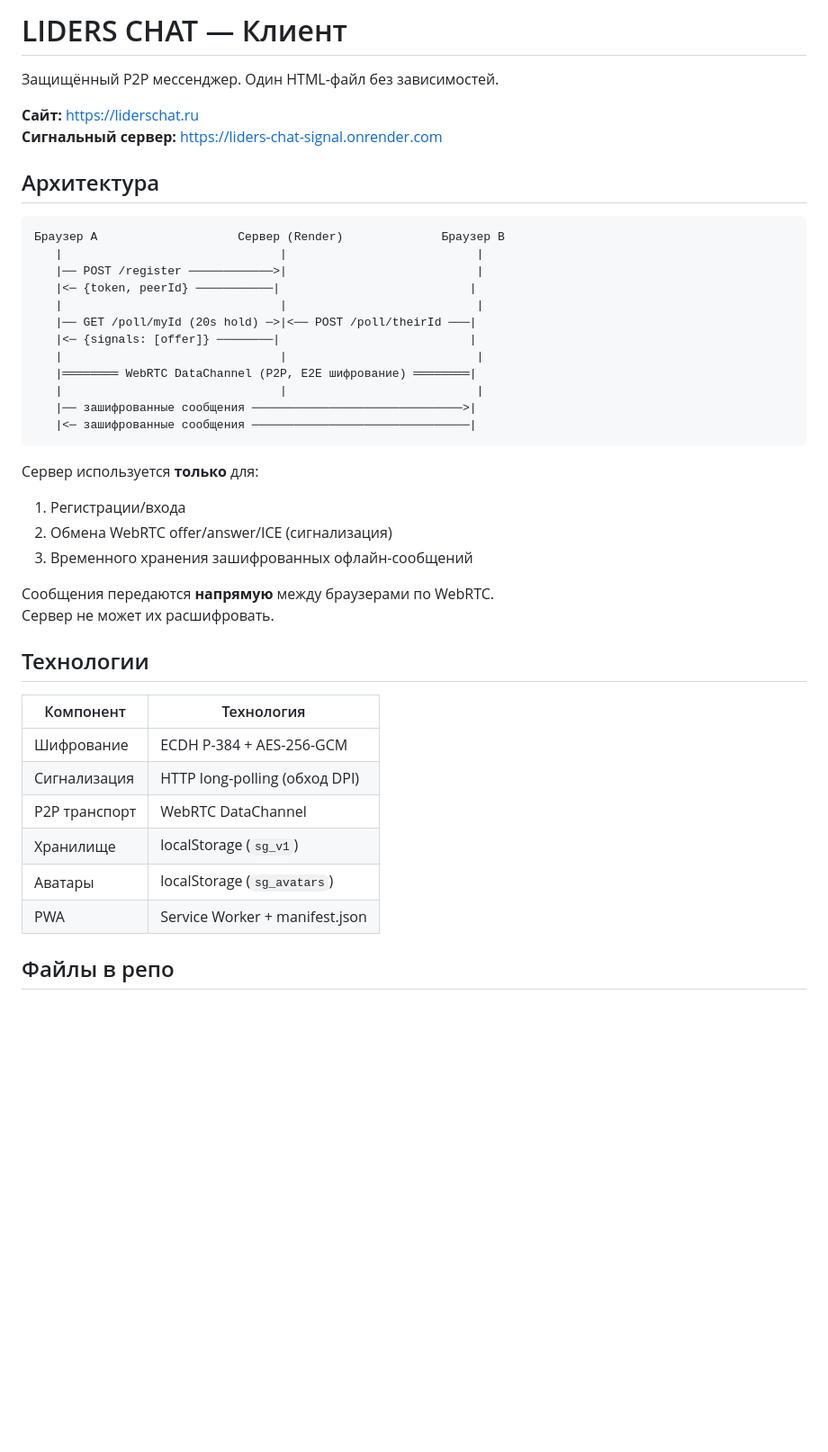
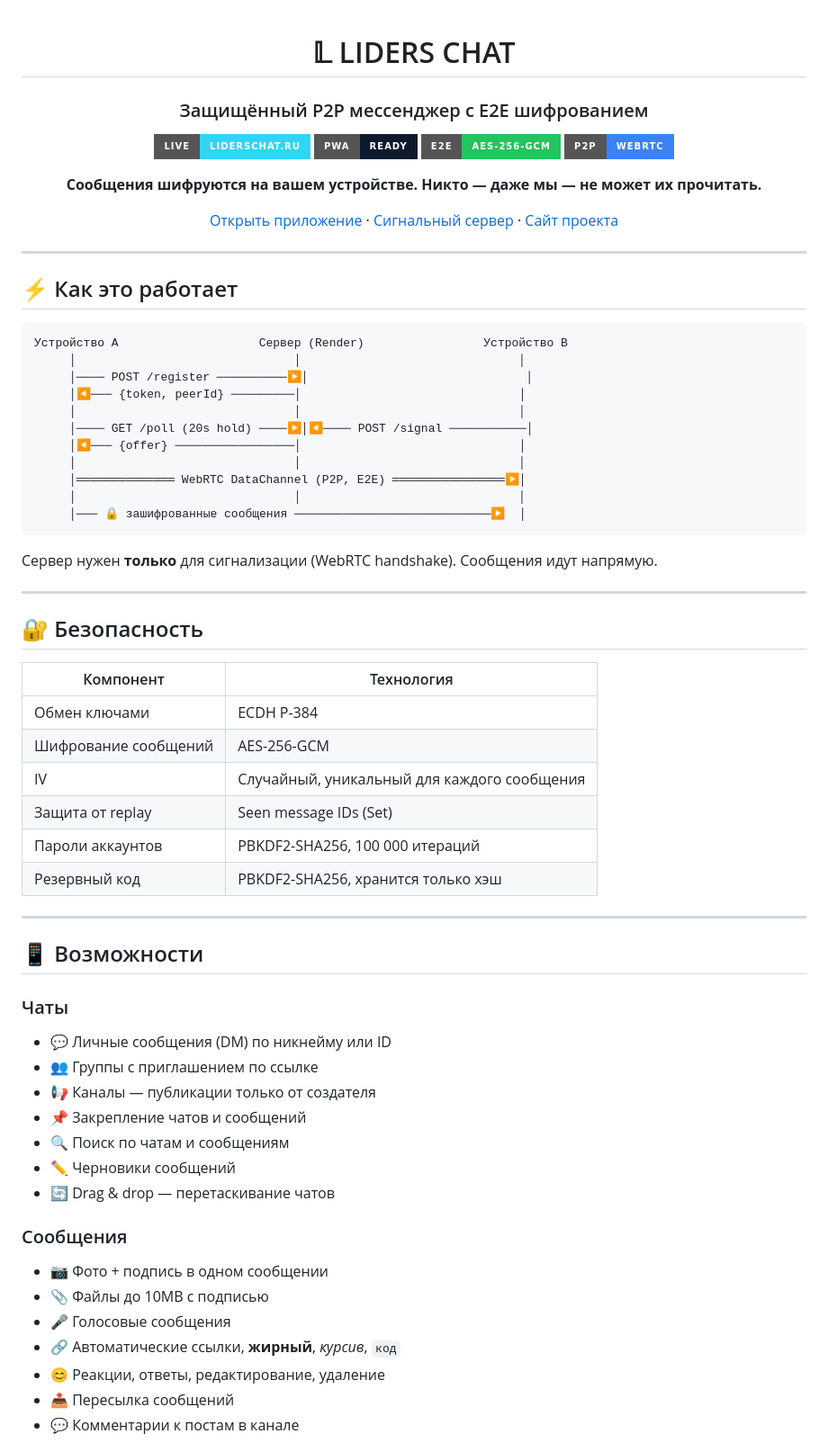
Before and after one commit to LidersAI/securegram, a Markdown page: README.md, the part around one of its changes. Shown at 90% size. Drawn GitHub-style; badges without logos; blank space fills up the shorter version.

````diff
--- a/README.md
+++ b/README.md
@@ -1,44 +1,72 @@
-# LIDERS CHAT — Клиент
+<div align="center">
 
-Защищённый P2P мессенджер. Один HTML-файл без зависимостей.
+# 𝕃 LIDERS CHAT
 
-**Сайт:** https://liderschat.ru
-**Сигнальный сервер:** https://liders-chat-signal.onrender.com
+### Защищённый P2P мессенджер с E2E шифрованием
 
-## Архитектура
+[![Live](https://img.shields.io/badge/LIVE-liderschat.ru-30d5f5?style=for-the-badge&logo=googlechrome&logoColor=white)](https://liderschat.ru)
+[![PWA](https://img.shields.io/badge/PWA-Ready-0d1a2e?style=for-the-badge&logo=pwa&logoColor=white)](https://liderschat.ru)
+[![E2E](https://img.shields.io/badge/E2E-AES--256--GCM-22c55e?style=for-the-badge&logo=shield&logoColor=white)](#)
+[![No Server](https://img.shields.io/badge/P2P-WebRTC-3b82f6?style=for-the-badge)](#)
+
+**Сообщения шифруются на вашем устройстве. Никто — даже мы — не может их прочитать.**
+
+[Открыть приложение](https://liderschat.ru) · [Сигнальный сервер](https://github.com/LidersAI/securegram-signal-) · [Сайт проекта](https://liderschat.online)
+
+</div>
+
+---
+
+## ⚡ Как это работает
 
 ```
-Браузер A                    Сервер (Render)              Браузер B
-   |                               |                           |
-   |── POST /register ────────────>|                           |
-   |<─ {token, peerId} ───────────|                           |
-   |                               |                           |
-   |── GET /poll/myId (20s hold) ─>|<── POST /poll/theirId ───|
-   |<─ {signals: [offer]} ────────|                           |
-   |                               |                           |
-   |════════ WebRTC DataChannel (P2P, E2E шифрование) ════════|
-   |                               |                           |
-   |── зашифрованные сообщения ──────────────────────────────>|
-   |<─ зашифрованные сообщения ───────────────────────────────|
+Устройство A                    Сервер (Render)                 Устройство B
+     │                               │                               │
+     │──── POST /register ──────────▶│                               │
+     │◀─── {token, peerId} ─────────│                               │
+     │                               │                               │
+     │──── GET /poll (20s hold) ────▶│◀──── POST /signal ───────────│
+     │◀─── {offer} ─────────────────│                               │
+     │                               │                               │
+     │══════════════ WebRTC DataChannel (P2P, E2E) ════════════════▶│
+     │                               │                               │
+     │─── 🔒 зашифрованные сообщения ────────────────────────────▶  │
 ```
 
-Сервер используется **только** для:
-1. Регистрации/входа
-2. Обмена WebRTC offer/answer/ICE (сигнализация)
-3. Временного хранения зашифрованных офлайн-сообщений
+Сервер нужен **только** для сигнализации (WebRTC handshake). Сообщения идут напрямую.
 
-Сообщения передаются **напрямую** между браузерами по WebRTC.
-Сервер не может их расшифровать.
+---
 
-## Технологии
+## 🔐 Безопасность
 
 | Компонент | Технология |
 |---|---|
-| Шифрование | ECDH P-384 + AES-256-GCM |
-| Сигнализация | HTTP long-polling (обход DPI) |
-| P2P транспорт | WebRTC DataChannel |
-| Хранилище | localStorage (`sg_v1`) |
-| Аватары | localStorage (`sg_avatars`) |
-| PWA | Service Worker + manifest.json |
+| Обмен ключами | ECDH P-384 |
+| Шифрование сообщений | AES-256-GCM |
+| IV | Случайный, уникальный для каждого сообщения |
+| Защита от replay | Seen message IDs (Set) |
+| Пароли аккаунтов | PBKDF2-SHA256, 100 000 итераций |
+| Резервный код | PBKDF2-SHA256, хранится только хэш |
 
-## Файлы в репо
+---
+
+## 📱 Возможности
+
+### Чаты
+- 💬 Личные сообщения (DM) по никнейму или ID
+- 👥 Группы с приглашением по ссылке
+- 📢 Каналы — публикации только от создателя
+- 📌 Закрепление чатов и сообщений
+- 🔍 Поиск по чатам и сообщениям
+- ✏️ Черновики сообщений
+- 🔄 Drag & drop — перетаскивание чатов
+
+### Сообщения
+- 📷 Фото + подпись в одном сообщении
+- 📎 Файлы до 10MB с подписью
+- 🎤 Голосовые сообщения
+- 🔗 Автоматические ссылки, **жирный**, _курсив_, `код`
+- 😊 Реакции, ответы, редактирование, удаление
+- 📤 Пересылка сообщений
+- 💬 Комментарии к постам в канале
+
````
Also changed, not shown: other parts of README.md (+88 -90 lines).
